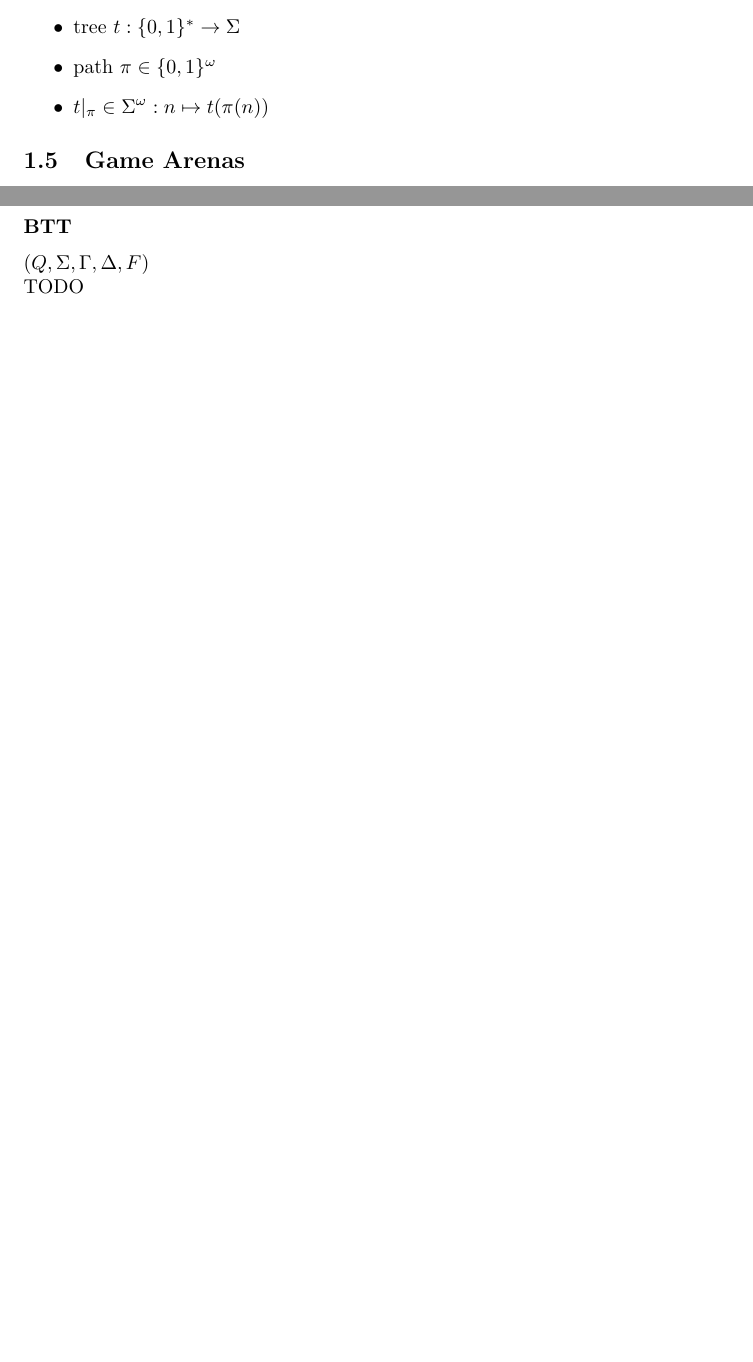
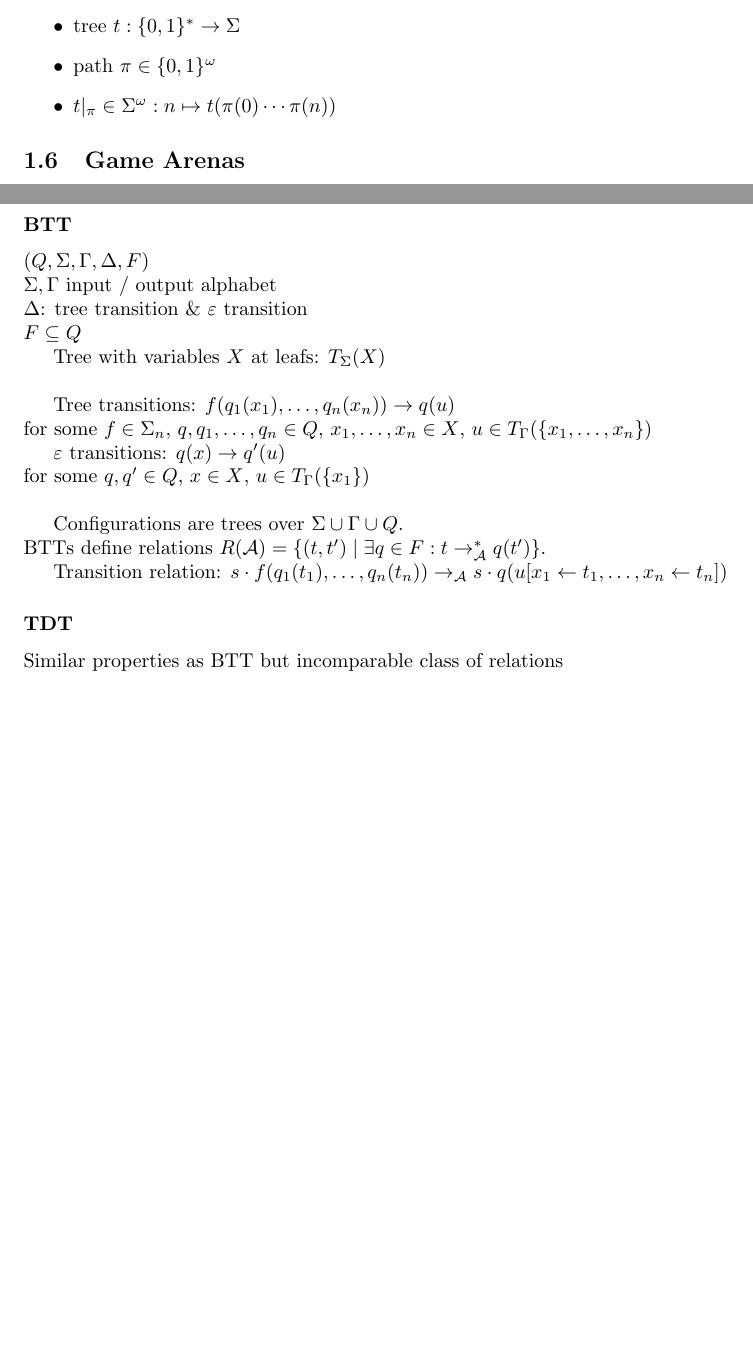
Before and after one commit to Wurstinator/ICIGTA, a LaTeX document (general.tex): two parts of pages 2 and 6 of 9, joined at a grey line, cut so that both start at the same text, the shorter picture padded with empty space. Compiled offline with pdfLaTeX.

Commit message:
Finished general.tex writeup

```diff
--- a/general.tex
+++ b/general.tex
@@ -58,7 +69,7 @@
 	\item trees $T_\Sigma$
 	\item tree $t : \{0, 1\}^* \rightarrow \Sigma$
 	\item path $\pi \in \{0, 1\}^\omega$
-	\item $t|_\pi \in \Sigma^\omega : n \mapsto t(\pi(n))$
+	\item $t|_\pi \in \Sigma^\omega : n \mapsto t(\pi(0) \cdots \pi(n))$
 \end{itemize}
 
 \subsection{Game Arenas}
@@ -186,7 +197,25 @@ $(\text{current state}, \text{current type}, \text{current symbol}, \text{new st
 
 \subsubsection*{BTT}
 $(Q, \Sigma, \Gamma, \Delta, F)$ \\
-TODO %TODO
+$\Sigma, \Gamma$ input / output alphabet \\
+$\Delta$: tree transition \& $\varepsilon$ transition \\
+$F \subseteq Q$
+
+Tree with variables $X$ at leafs: $T_\Sigma(X)$ \\
+
+Tree transitions: $f(q_1(x_1), \dots, q_n(x_n)) \rightarrow q(u)$ \\
+for some $f \in \Sigma_n$, $q, q_1, \dots, q_n \in Q$, $x_1, \dots, x_n \in X$, $u \in T_\Gamma(\{x_1, \dots, x_n\})$
+
+$\varepsilon$ transitions: $q(x) \rightarrow q'(u)$ \\
+for some $q, q' \in Q$, $x \in X$, $u \in T_\Gamma(\{x_1\})$ \\
+
+Configurations are trees over $\Sigma \cup \Gamma \cup Q$. \\
+BTTs define relations $R(\mathcal{A}) = \{ (t, t') \mid \exists q \in F: t \rightarrow_\mathcal{A}^* q(t')\}$.
+
+Transition relation: $s \cdot f(q_1(t_1), \dots, q_n(t_n)) \rightarrow_\mathcal{A} s \cdot q(u[x_1 \leftarrow t_1, \dots, x_n \leftarrow t_n])$
+
+\subsubsection*{TDT}
+Similar properties as BTT but incomparable class of relations
 
 
 
```
Also changed, not shown: general.pdf, general.tex (11 more changed lines).
